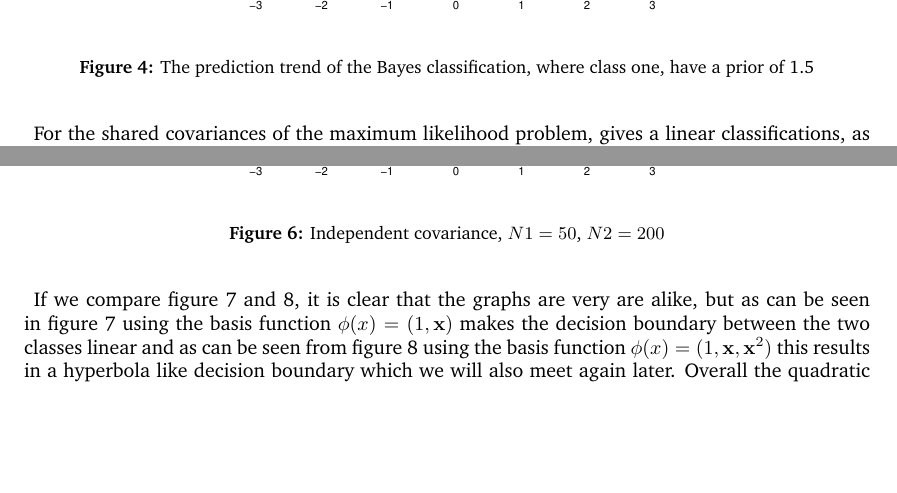
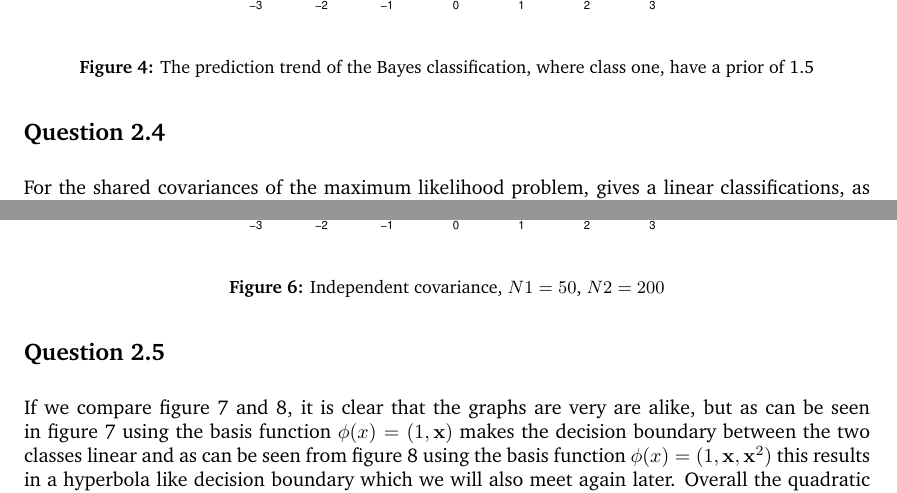
Before and after one commit to blackplague/sml, a LaTeX document (project2/report/report.tex, which reads project2/report/questions/q24.tex, project2/report/questions/q25.tex): two parts of pages 4 and 5 of 17, joined at a grey line, cut so that both start at the same text, the shorter picture padded with empty space. Compiled offline with pdfLaTeX.

Commit message:
Last changes to q24 and q25

```diff
--- a/project2/report/questions/q24.tex
+++ b/project2/report/questions/q24.tex
@@ -1,3 +1,5 @@
+\subsection*{Question 2.4}
+
 For the shared covariances of the maximum likelihood problem, gives a
 linear classifications, as it can be seen in
 figure \ref{fig:q24a}. For the independent covariances, the
--- a/project2/report/questions/q25.tex
+++ b/project2/report/questions/q25.tex
@@ -1,3 +1,5 @@
+\subsection*{Question 2.5}
+
 If we compare figure \ref{fig:q25a} and \ref{fig:q25b}, it is clear
 that the graphs are very are alike, but as can be seen in
 figure \ref{fig:q25a} using the basis function $\phi(x) =
```
